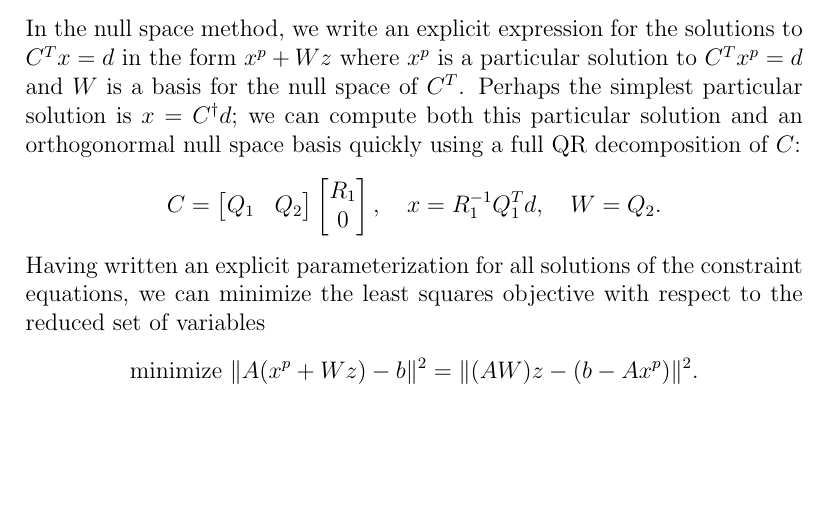
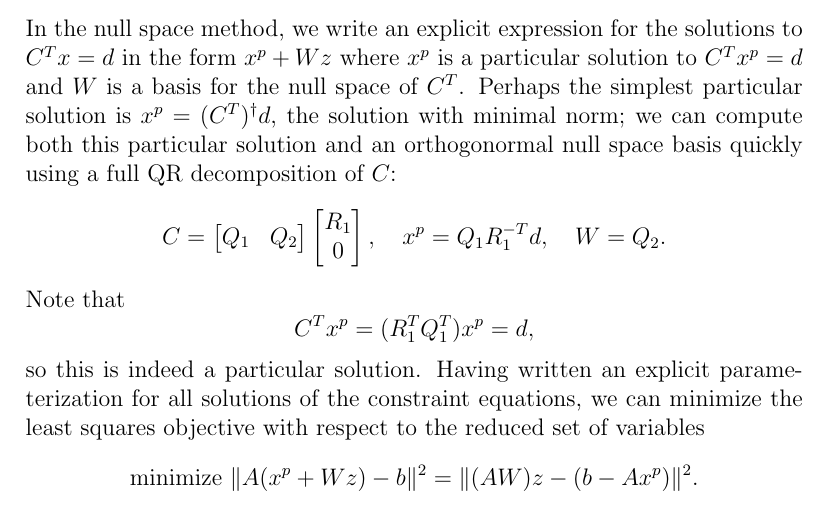
Before and after one commit to dbindel/cs6210-f16, a LaTeX document (lec/2016-10-03.tex, which reads lec/leastsq/constrained.tex): part of page 5 of 6, cut so that both start at the same text, the shorter picture padded with empty space. Compiled offline with pdfLaTeX.

Commit message:
Corrected issue with constrained least squares notes.

```diff
--- a/lec/leastsq/constrained.tex
+++ b/lec/leastsq/constrained.tex
@@ -31,15 +31,21 @@ variables (the method of {\em Lagrange multipliers}).
 In the null space method, we write an explicit expression for the solutions
 to $C^T x = d$ in the form $x^p + W z$ where $x^p$ is a particular solution
 to $C^T x^p = d$ and $W$ is a basis for the null space of $C^T$.  Perhaps the
-simplest particular solution is $x = C^\dagger d$; we can compute both
+simplest particular solution is $x^p = (C^T)^\dagger d$, the solution with
+minimal norm; we can compute both
 this particular solution and an orthogonormal null space basis quickly
 using a full QR decomposition of $C$:
 \[
   C =
     \begin{bmatrix} Q_1 & Q_2 \end{bmatrix}
     \begin{bmatrix} R_1 \\ 0 \end{bmatrix}, \quad
-  x = R_1^{-1} Q_1^T d, \quad W = Q_2.
+  x^p = Q_1 R_1^{-T} d, \quad W = Q_2.
 \]
+Note that
+\[
+  C^T x^p = (R_1^T Q_1^T) x^p = d,
+\]
+so this is indeed a particular solution.
 Having written an explicit parameterization for all solutions of the
 constraint equations, we can minimize the least squares objective with
 respect to the reduced set of variables
```
